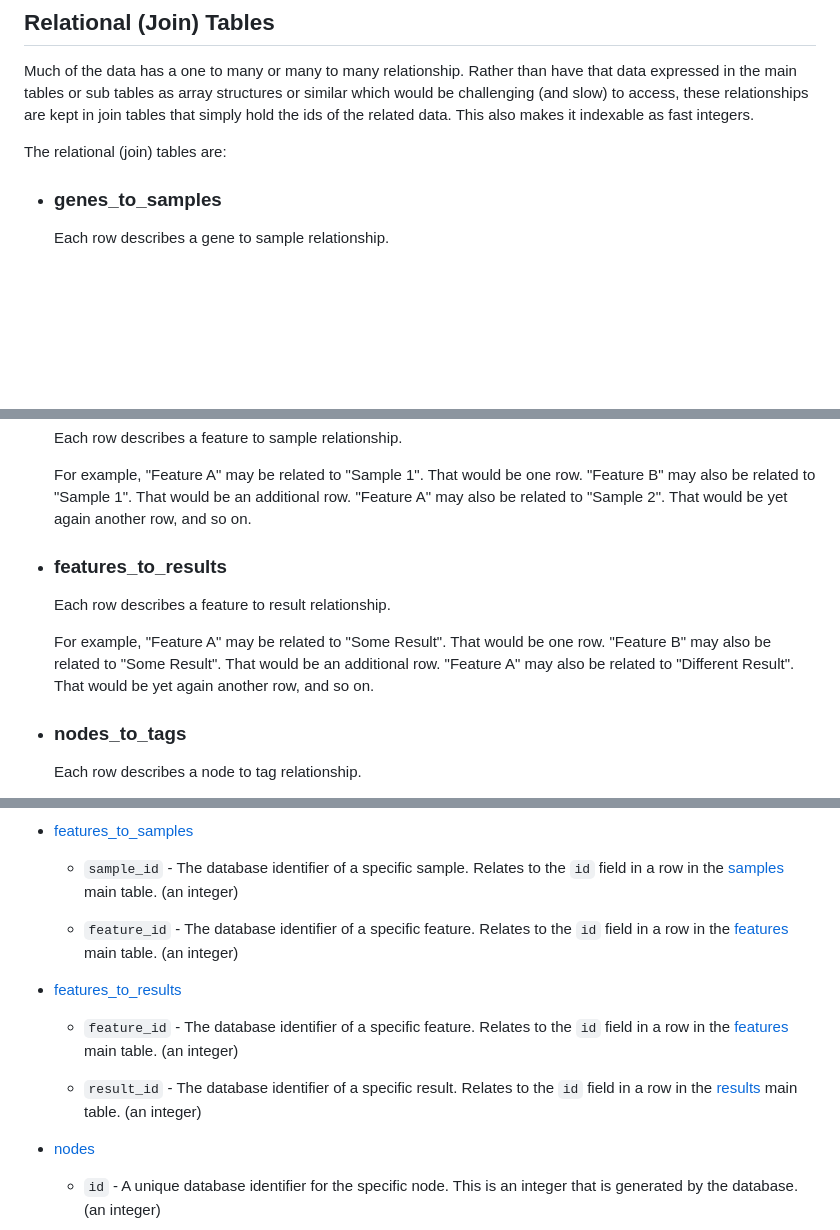
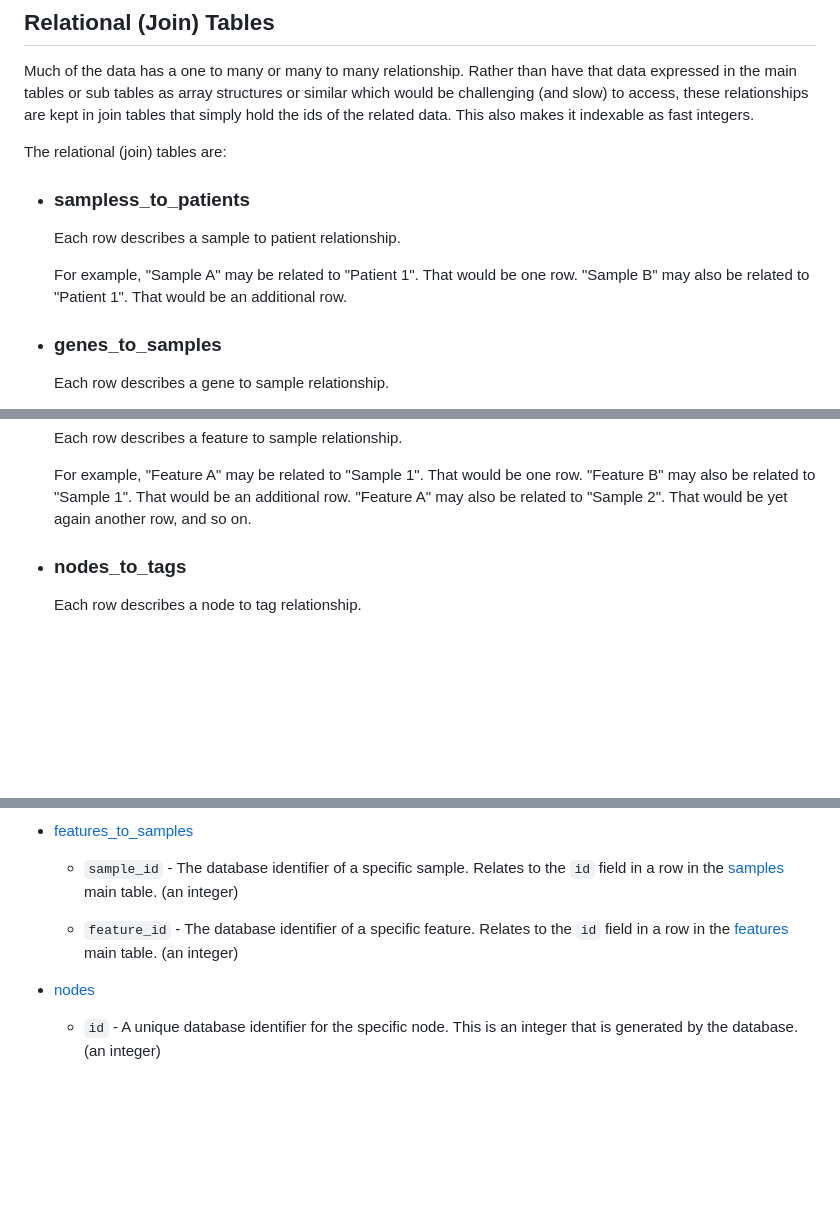
Before and after one commit to CRI-iAtlas/shiny-iatlas, a Markdown page: data_model/DATA_MODEL.md, 3 parts joined by grey strips. Drawn GitHub-style; blank space fills up the shorter version.

```diff
--- a/data_model/DATA_MODEL.md
+++ b/data_model/DATA_MODEL.md
@@ -124,6 +128,12 @@ Much of the data has a one to many or many to many relationship. Rather than hav
 
 The relational (join) tables are:
 
+- ### sampless_to_patients
+
+  Each row describes a sample to patient relationship.
+
+  For example, "Sample A" may be related to "Patient 1". That would be one row. "Sample B" may also be related to "Patient 1". That would be an additional row.
+
 - ### genes_to_samples
 
   Each row describes a gene to sample relationship.
@@ -153,12 +163,6 @@ The relational (join) tables are:
   Each row describes a feature to sample relationship.
 
   For example, "Feature A" may be related to "Sample 1". That would be one row. "Feature B" may also be related to "Sample 1". That would be an additional row. "Feature A" may also be related to "Sample 2". That would be yet again another row, and so on.
-
-- ### features_to_results
-
-  Each row describes a feature to result relationship.
-
-  For example, "Feature A" may be related to "Some Result". That would be one row. "Feature B" may also be related to "Some Result". That would be an additional row. "Feature A" may also be related to "Different Result". That would be yet again another row, and so on.
 
 - ### nodes_to_tags
 
@@ -359,12 +375,6 @@ The following are descriptions of each field in each table. This should be exhau
 
   - `feature_id` - The database identifier of a specific feature. Relates to the `id` field in a row in the [features](#features) main table. (an integer)
 
-- [features_to_results](#features_to_results)
-
-  - `feature_id` - The database identifier of a specific feature. Relates to the `id` field in a row in the [features](#features) main table. (an integer)
-
-  - `result_id` - The database identifier of a specific result. Relates to the `id` field in a row in the [results](#results) main table. (an integer)
-
 - [nodes](#nodes)
 
   - `id` - A unique database identifier for the specific node. This is an integer that is generated by the database. (an integer)
```
Also changed, not shown: other parts of data_model/DATA_MODEL.md (+19 -3 lines), data_model/iAtlas_Database_Relationships.png.
